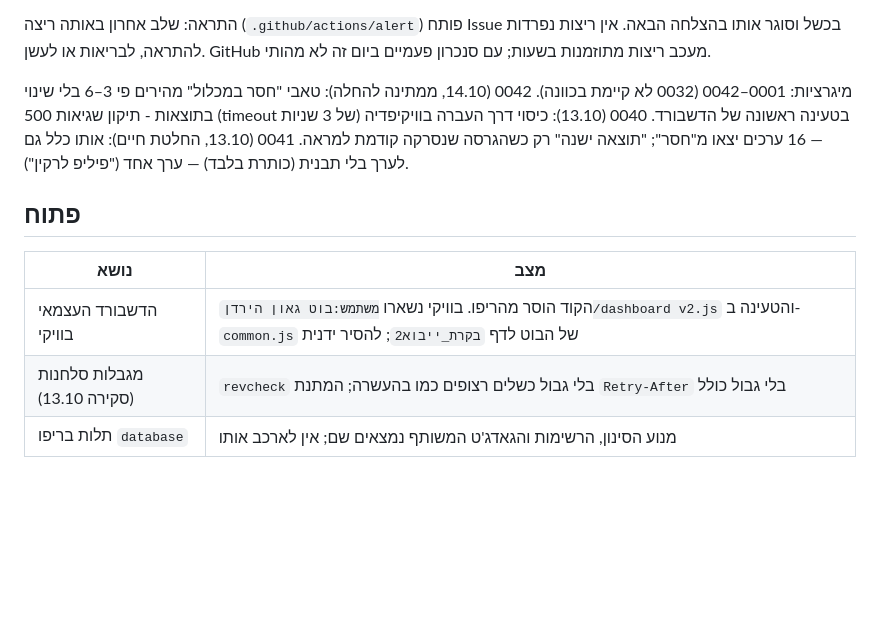
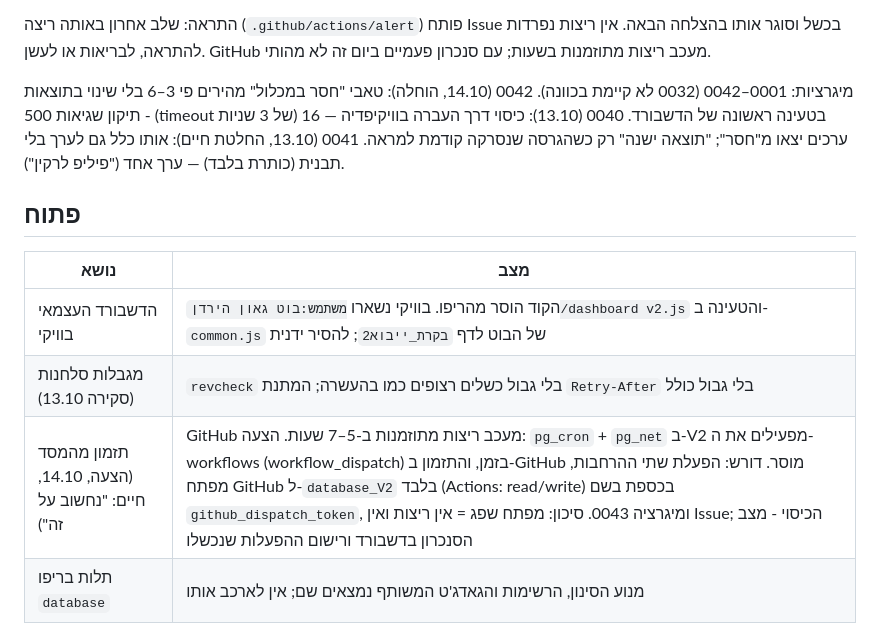
Before and after one commit to Chaim1222/database_V2, a Markdown page: STATUS.md, the part around the change. Rendered like a GitHub page; blank space fills up the shorter version.

Commit message:
STATUS: 0042 applied; DB-driven scheduling proposal (pending decision)
Co-Authored-By: Claude Opus 5.5 <noreply@anthropic.com>
Claude-Session: https://claude.ai/code/session_01NQCgiqX3LYw2YMSAmXiF1L

```diff
--- a/STATUS.md
+++ b/STATUS.md
@@ -25,7 +25,7 @@ V2 היא המערכת היחידה. סדר הביצוע:
 התראה: שלב אחרון באותה ריצה (`.github/actions/alert`) פותח Issue בכשל וסוגר אותו בהצלחה הבאה. אין ריצות נפרדות להתראה, לבריאות או לעשן.
 GitHub מעכב ריצות מתוזמנות בשעות; עם סנכרון פעמיים ביום זה לא מהותי.
 
-מיגרציות: 0001–0042 (0032 לא קיימת בכוונה). 0042 (14.10, ממתינה להחלה): טאבי "חסר במכלול" מהירים פי 3–6 בלי שינוי בתוצאות - תיקון שגיאות 500 (timeout של 3 שניות) בטעינה ראשונה של הדשבורד. 0040 (13.10): כיסוי דרך העברה בוויקיפדיה — 16 ערכים יצאו מ"חסר"; "תוצאה ישנה" רק כשהגרסה שנסרקה קודמת למראה. 0041 (13.10, החלטת חיים): אותו כלל גם לערך בלי תבנית (כותרת בלבד) — ערך אחד ("פיליפ לרקין").
+מיגרציות: 0001–0042 (0032 לא קיימת בכוונה). 0042 (14.10, הוחלה): טאבי "חסר במכלול" מהירים פי 3–6 בלי שינוי בתוצאות - תיקון שגיאות 500 (timeout של 3 שניות) בטעינה ראשונה של הדשבורד. 0040 (13.10): כיסוי דרך העברה בוויקיפדיה — 16 ערכים יצאו מ"חסר"; "תוצאה ישנה" רק כשהגרסה שנסרקה קודמת למראה. 0041 (13.10, החלטת חיים): אותו כלל גם לערך בלי תבנית (כותרת בלבד) — ערך אחד ("פיליפ לרקין").
 
 ## פתוח
 
@@ -33,4 +33,5 @@ GitHub מעכב ריצות מתוזמנות בשעות; עם סנכרון פעמ
 |---|---|
 | הדשבורד העצמאי בוויקי | הקוד הוסר מהריפו. בוויקי נשארו `משתמש:בוט גאון הירדן/dashboard v2.js` והטעינה ב-`common.js` של הבוט לדף `בקרת_ייבוא2`; להסיר ידנית |
 | מגבלות סלחנות (סקירה 13.10) | `revcheck` בלי גבול כשלים רצופים כמו בהעשרה; המתנת `Retry-After` בלי גבול כולל |
+| תזמון מהמסד (הצעה, 14.10, חיים: "נחשוב על זה") | GitHub מעכב ריצות מתוזמנות ב-5–7 שעות. הצעה: `pg_cron` + `pg_net` ב-V2 מפעילים את ה-workflows (workflow_dispatch) בזמן, והתזמון ב-GitHub מוסר. דורש: הפעלת שתי ההרחבות, מפתח GitHub ל-`database_V2` בלבד (Actions: read/write) בכספת בשם `github_dispatch_token`, ומיגרציה 0043. סיכון: מפתח שפג = אין ריצות ואין Issue; הכיסוי - מצב הסנכרון בדשבורד ורישום ההפעלות שנכשלו |
 | תלות בריפו `database` | מנוע הסינון, הרשימות והגאדג'ט המשותף נמצאים שם; אין לארכב אותו |
```
